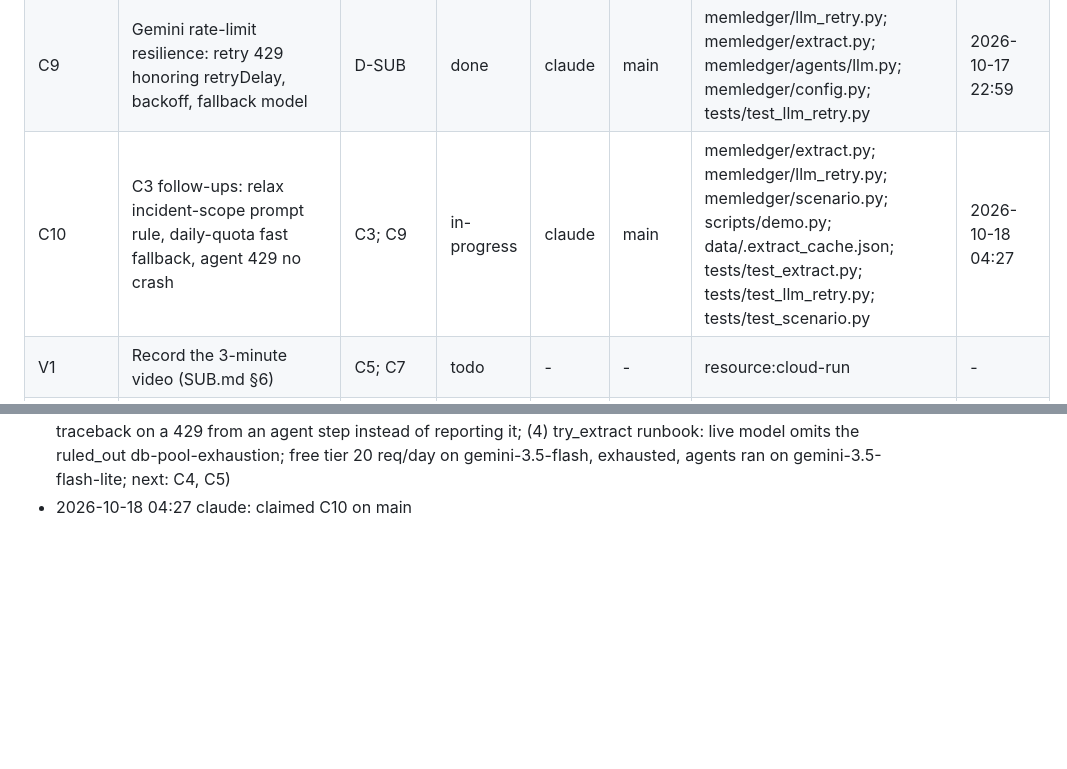
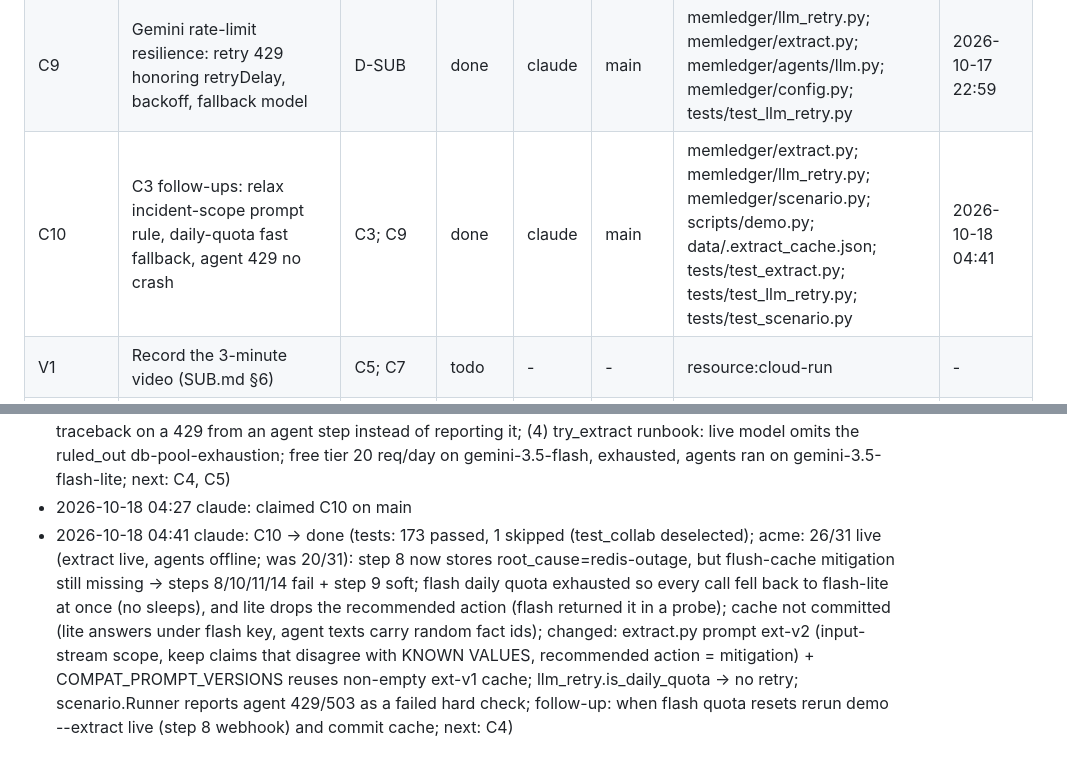
Before and after one commit to ASR222/memledger-graphhacks, a Markdown page: SETUP-STATUS.md, 2 parts joined by grey strips. GitHub-like rendering; blank space fills up the shorter version.

Commit message:
status: C10 done
Co-Authored-By: Claude Opus 5.5 <noreply@anthropic.com>

```diff
--- a/SETUP-STATUS.md
+++ b/SETUP-STATUS.md
@@ -32,7 +32,7 @@ Statuses: `todo` · `in-progress` · `review` · `done` · `blocked`. Owner is a
 | C7 | Write README intro, numbers, AI_DISCLOSURE in your own words | C1; C3; C5; C6 | todo | - | - | README.md; AI_DISCLOSURE.md | - |
 | C8 | Rehearse explaining the model and queries (SUB.md §3) | D-SUB | todo | - | - | - | - |
 | C9 | Gemini rate-limit resilience: retry 429 honoring retryDelay, backoff, fallback model | D-SUB | done | claude | main | memledger/llm_retry.py; memledger/extract.py; memledger/agents/llm.py; memledger/config.py; tests/test_llm_retry.py | 2026-10-17 22:59 |
-| C10 | C3 follow-ups: relax incident-scope prompt rule, daily-quota fast fallback, agent 429 no crash | C3; C9 | in-progress | claude | main | memledger/extract.py; memledger/llm_retry.py; memledger/scenario.py; scripts/demo.py; data/.extract_cache.json; tests/test_extract.py; tests/test_llm_retry.py; tests/test_scenario.py | 2026-10-18 04:27 |
+| C10 | C3 follow-ups: relax incident-scope prompt rule, daily-quota fast fallback, agent 429 no crash | C3; C9 | done | claude | main | memledger/extract.py; memledger/llm_retry.py; memledger/scenario.py; scripts/demo.py; data/.extract_cache.json; tests/test_extract.py; tests/test_llm_retry.py; tests/test_scenario.py | 2026-10-18 04:41 |
 | V1 | Record the 3-minute video (SUB.md §6) | C5; C7 | todo | - | - | resource:cloud-run | - |
 | V2 | Submit on WeMakeDevs, Track 02 (SUB.md §8 checklist) | V1; C8 | todo | - | - | - | - |
 
@@ -82,3 +82,4 @@ Append one line per change, newest last: `YYYY-MM-DD HH:MM owner: what changed`.
 - 2026-10-17 23:01 claude: claimed C3 on main
 - 2026-10-18 02:35 claude: C3 -> done (tests: 166 passed, 1 skipped (test_collab deselected); globex: 7/7 checks ok (4 steps); acme: 20/31 ok, 8 x, 3 ~ (soft, agent steps 3/6/9) on live run, 21/31 after alias fix (step 7 verified on cached raw); changed: GEMINI_MODEL default gemini-3.5-flash (2.5-flash 404 for this key), ALIASES for live spellings incl. block-it-at-the-edge, committed extraction cache (37 entries); follow-ups: (1) extract.py prompt 'claims about the incident named in INCIDENT only' makes live Gemini return {claims: []} for webhook.json and app-logs, which never name inc-42, so acme step 8 stores nothing and steps 10/11/14 fail as a cascade; relax the rule + bump PROMPT_VERSION; (2) llm_retry retries a daily-quota 429 (retryDelay ~23h) with 61s sleeps before falling back; treat retryDelay > MAX_BACKOFF as no-retry; (3) demo crashes with a traceback on a 429 from an agent step instead of reporting it; (4) try_extract runbook: live model omits the ruled_out db-pool-exhaustion; free tier 20 req/day on gemini-3.5-flash, exhausted, agents ran on gemini-3.5-flash-lite; next: C4, C5)
 - 2026-10-18 04:27 claude: claimed C10 on main
+- 2026-10-18 04:41 claude: C10 -> done (tests: 173 passed, 1 skipped (test_collab deselected); acme: 26/31 live (extract live, agents offline; was 20/31): step 8 now stores root_cause=redis-outage, but flush-cache mitigation still missing -> steps 8/10/11/14 fail + step 9 soft; flash daily quota exhausted so every call fell back to flash-lite at once (no sleeps), and lite drops the recommended action (flash returned it in a probe); cache not committed (lite answers under flash key, agent texts carry random fact ids); changed: extract.py prompt ext-v2 (input-stream scope, keep claims that disagree with KNOWN VALUES, recommended action = mitigation) + COMPAT_PROMPT_VERSIONS reuses non-empty ext-v1 cache; llm_retry.is_daily_quota -> no retry; scenario.Runner reports agent 429/503 as a failed hard check; follow-up: when flash quota resets rerun demo --extract live (step 8 webhook) and commit cache; next: C4)
```
